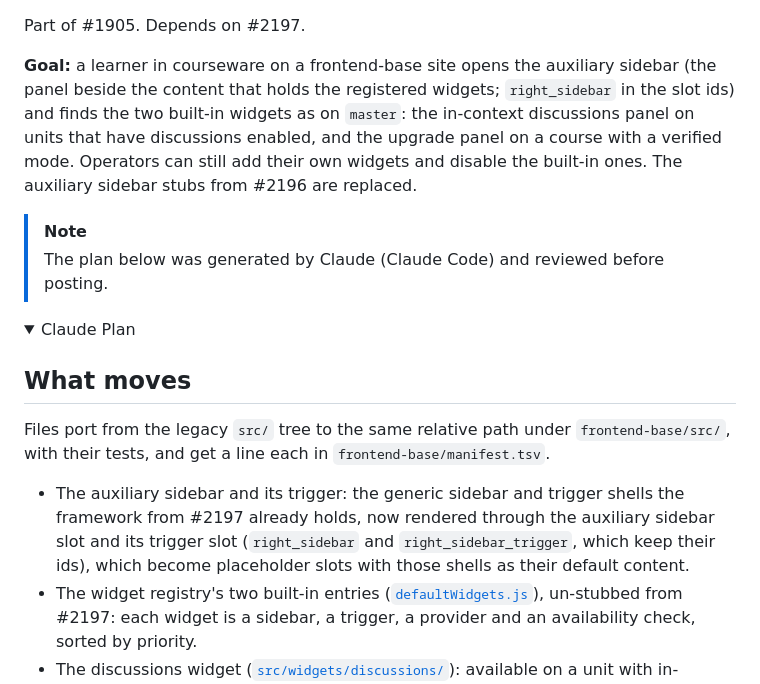
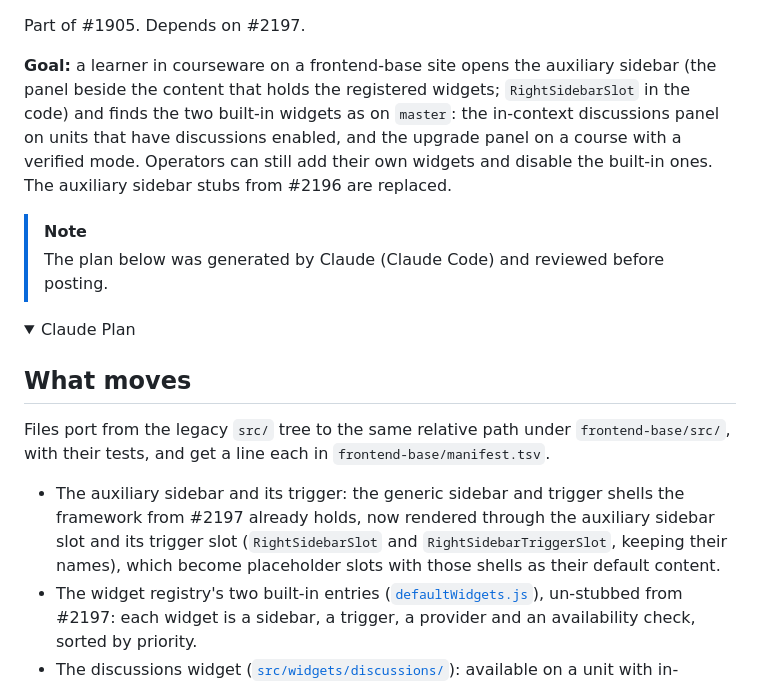
Before and after one commit to brian-smith-tcril/bairf, a Markdown page: issue-body-courseware-auxiliary-sidebar.md, the part around the change. Rendered like a GitHub page; folded sections open.

```diff
--- a/issue-body-courseware-auxiliary-sidebar.md
+++ b/issue-body-courseware-auxiliary-sidebar.md
@@ -1,6 +1,6 @@
 Part of #1905. Depends on #2197.
 
-**Goal:** a learner in courseware on a frontend-base site opens the auxiliary sidebar (the panel beside the content that holds the registered widgets; `right_sidebar` in the slot ids) and finds the two built-in widgets as on `master`: the in-context discussions panel on units that have discussions enabled, and the upgrade panel on a course with a verified mode. Operators can still add their own widgets and disable the built-in ones. The auxiliary sidebar stubs from #2196 are replaced.
+**Goal:** a learner in courseware on a frontend-base site opens the auxiliary sidebar (the panel beside the content that holds the registered widgets; `RightSidebarSlot` in the code) and finds the two built-in widgets as on `master`: the in-context discussions panel on units that have discussions enabled, and the upgrade panel on a course with a verified mode. Operators can still add their own widgets and disable the built-in ones. The auxiliary sidebar stubs from #2196 are replaced.
 
 > [!NOTE]
 > The plan below was generated by Claude (Claude Code) and reviewed before posting.
@@ -12,7 +12,7 @@ Part of #1905. Depends on #2197.
 
 Files port from the legacy `src/` tree to the same relative path under `frontend-base/src/`, with their tests, and get a line each in `frontend-base/manifest.tsv`.
 
-- The auxiliary sidebar and its trigger: the generic sidebar and trigger shells the framework from #2197 already holds, now rendered through the auxiliary sidebar slot and its trigger slot (`right_sidebar` and `right_sidebar_trigger`, which keep their ids), which become placeholder slots with those shells as their default content.
+- The auxiliary sidebar and its trigger: the generic sidebar and trigger shells the framework from #2197 already holds, now rendered through the auxiliary sidebar slot and its trigger slot (`RightSidebarSlot` and `RightSidebarTriggerSlot`, keeping their names), which become placeholder slots with those shells as their default content.
 - The widget registry's two built-in entries ([`defaultWidgets.js`](https://github.com/openedx/frontend-app-learning/blob/master/src/courseware/course/sidebar/defaultWidgets.js)), un-stubbed from #2197: each widget is a sidebar, a trigger, a provider and an availability check, sorted by priority.
 - The discussions widget ([`src/widgets/discussions/`](https://github.com/openedx/frontend-app-learning/tree/master/src/widgets/discussions)): available on a unit with in-context discussions enabled; its sidebar embeds the discussions app for the unit's topic. Its URL comes from the discussions role, resolved through frontend-base's route resolver (an external route a site supplies today, the installed discussions app later), in place of `DISCUSSIONS_MFE_BASE_URL`.
 - The upgrade widget ([`src/widgets/upgrade/`](https://github.com/openedx/frontend-app-learning/tree/master/src/widgets/upgrade)): available when the course has a verified mode; its panel, trigger, context and utilities. Its own plugin slot inside the panel becomes a placeholder slot, with the six props it passed, including the two aliases Learning's ADR 0010 deprecated, recorded for the Slot API port in #2185.
```
Also changed, not shown: decisions-1905.md (+4 -3 lines), issue-body-courseware-outline-sidebar.md (+1 -1 lines).
